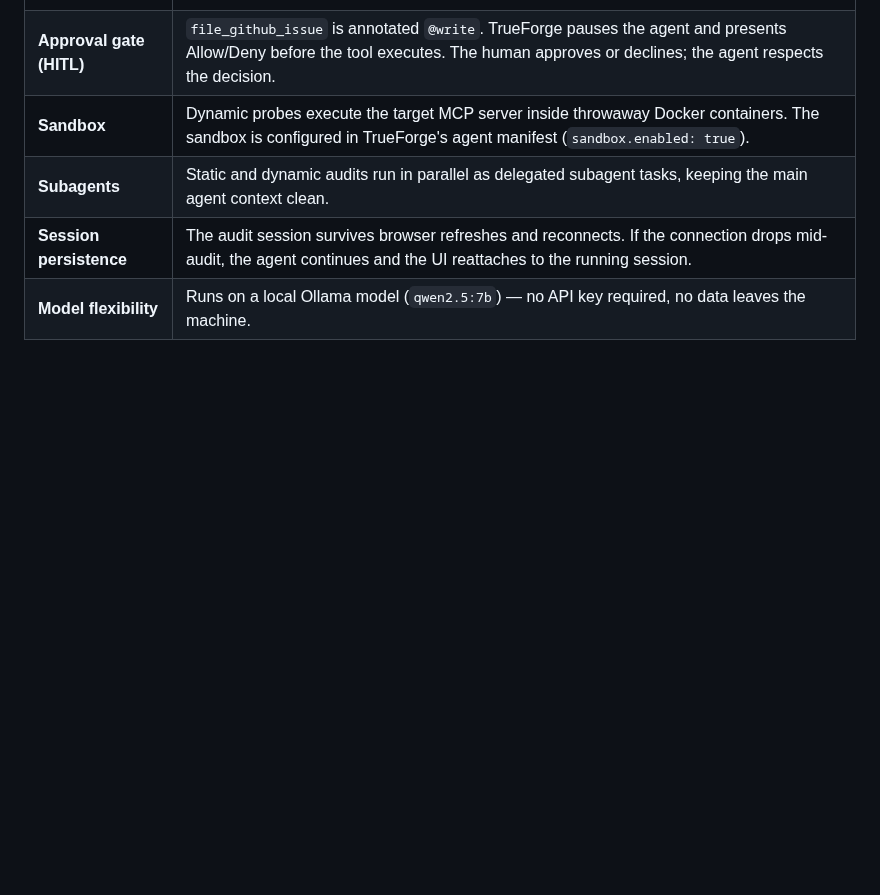
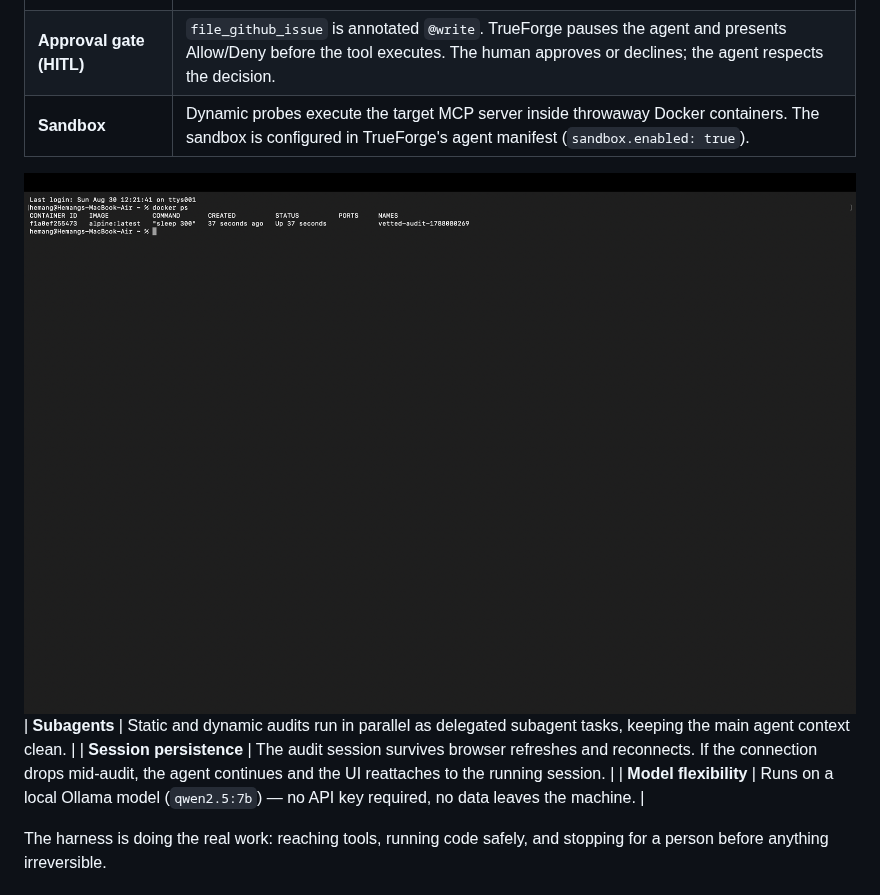
Before and after one commit to hemv-857/mcp-vetter-agent, a Markdown page: README.md, the part around the change. Drawn GitHub-style; pictures changed too: docs/docker-sandbox-proof.png (added); blank space fills up the shorter version.

Commit message:
docs: add Docker sandbox proof screenshot to README

```diff
--- a/README.md
+++ b/README.md
@@ -38,6 +38,8 @@ TrueForge is the agent harness — the runtime layer between the model and the t
 | **MCP tool connectivity** | The probe server registers as an MCP connector. TrueForge calls `clone_target`, `read_target_manifest`, `static_audit`, `full_audit`, and `file_github_issue` through the harness — not through a wrapper. |
 | **Approval gate (HITL)** | `file_github_issue` is annotated `@write`. TrueForge pauses the agent and presents Allow/Deny before the tool executes. The human approves or declines; the agent respects the decision. |
 | **Sandbox** | Dynamic probes execute the target MCP server inside throwaway Docker containers. The sandbox is configured in TrueForge's agent manifest (`sandbox.enabled: true`). |
+
+![Docker sandbox proof — container `vetted-audit-1788080269` running during a live audit](docs/docker-sandbox-proof.png)
 | **Subagents** | Static and dynamic audits run in parallel as delegated subagent tasks, keeping the main agent context clean. |
 | **Session persistence** | The audit session survives browser refreshes and reconnects. If the connection drops mid-audit, the agent continues and the UI reattaches to the running session. |
 | **Model flexibility** | Runs on a local Ollama model (`qwen2.5:7b`) — no API key required, no data leaves the machine. |
```
Also changed, not shown: 3 other files.
